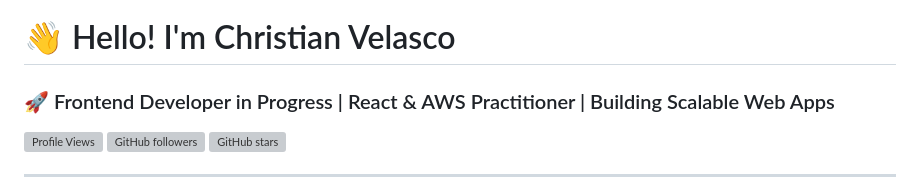
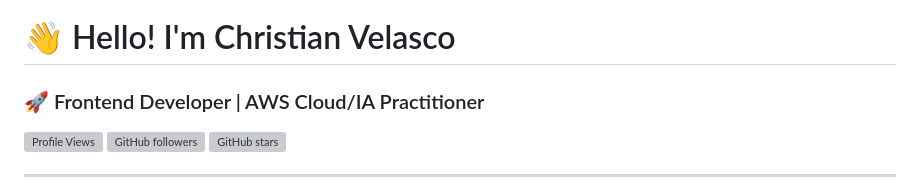
Before and after one commit to ByCulichi/ByCulichi, a Markdown page: README.md, the part around the change. Rendered like a GitHub page; grey boxes are pictures that could not be loaded.

Commit message:
Revise title to 'Frontend Developer | AWS Cloud/IA Practitioner'
Updated professional title in README to reflect current focus.

```diff
--- a/README.md
+++ b/README.md
@@ -2,7 +2,7 @@
 
 # 👋 Hello! I'm Christian Velasco
 
-### 🚀 Frontend Developer in Progress | React & AWS Practitioner | Building Scalable Web Apps
+### 🚀 Frontend Developer | AWS Cloud/IA Practitioner
 
 ![Profile Views](https://komarev.com/ghpvc/?username=ByCulichi&label=Profile%20views&color=0e75b6&style=flat)
 ![GitHub followers](https://img.shields.io/github/followers/ByCulichi?style=social)
```
